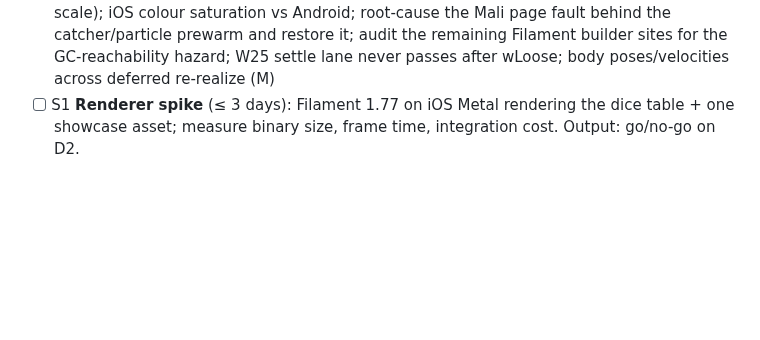
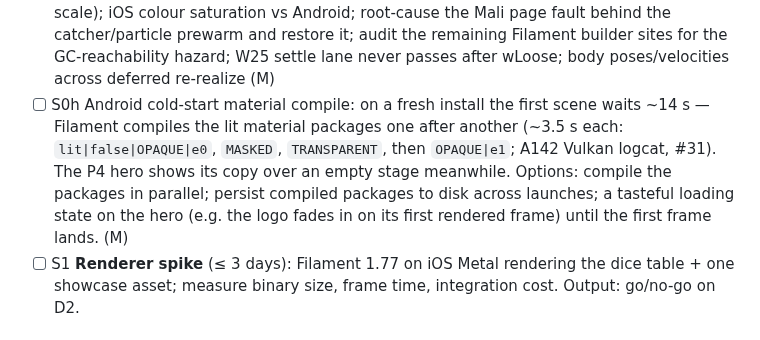
Before and after one commit to kingdomseed/dart-native-explore, a Markdown page: docs/program-v2.md, the part around the change. GitHub-like rendering; blank space fills up the shorter version.

Commit message:
P4 hero: re-shoot Android hero (Vulkan + GL), S0h follow-up, logo attribution
- android-hero.png / android-gl-hero.png re-shot with the static
  wordmark: it sits under Android's 126 px status-bar inset (bounds
  y 163–227) — the old shot caught the rise-in wordmark clipped.
- docs/program-v2.md: S0h, the ~14 s empty stage on fresh Android
  installs (serial material-package compiles) with the options.
- ATTRIBUTION.md: DartNative logo row + ownership/usage line (brief
  guardrail 4).

Co-Authored-By: Claude Opus 5.5 <noreply@anthropic.com>

```diff
--- a/docs/program-v2.md
+++ b/docs/program-v2.md
@@ -117,6 +117,15 @@ Rules:
       remaining Filament builder sites for the GC-reachability hazard;
       W25 settle lane never passes after wLoose; body poses/velocities
       across deferred re-realize (M)
+- [ ] S0h Android cold-start material compile: on a fresh install the
+      first scene waits ~14 s — Filament compiles the lit material
+      packages one after another (~3.5 s each: `lit|false|OPAQUE|e0`,
+      `MASKED`, `TRANSPARENT`, then `OPAQUE|e1`; A142 Vulkan logcat,
+      #31). The P4 hero shows its copy over an empty stage meanwhile.
+      Options: compile the packages in parallel; persist compiled
+      packages to disk across launches; a tasteful loading state on the
+      hero (e.g. the logo fades in on its first rendered frame) until
+      the first frame lands. (M)
 - [ ] S1 **Renderer spike** (≤ 3 days): Filament 1.77 on iOS Metal
       rendering the dice table + one showcase asset; measure binary size,
       frame time, integration cost. Output: go/no-go on D2.
```
Also changed, not shown: docs/artifacts/p4-hero/android-gl-hero.png, docs/artifacts/p4-hero/android-hero.png, 1 other file.
